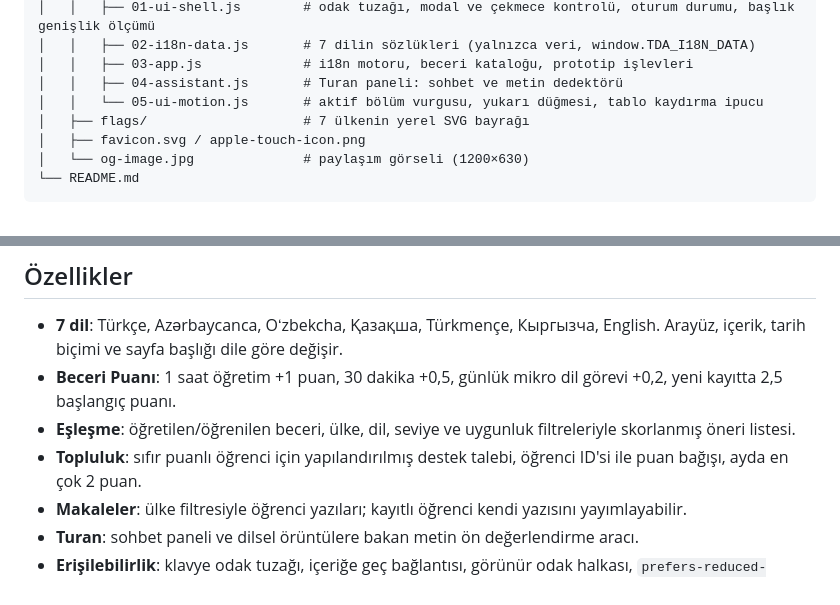
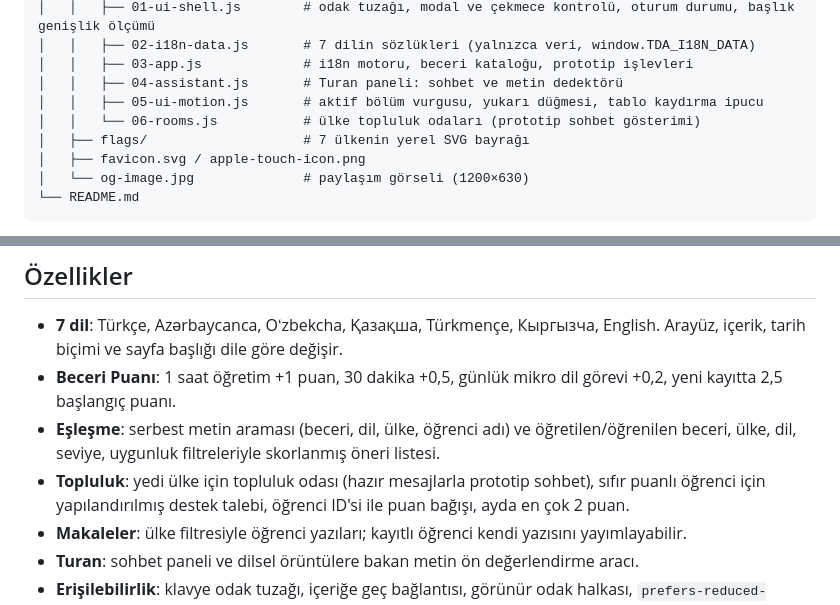
Before and after one commit to suulliish/turk-beceri-agi, a Markdown page: README.md, 2 parts joined by grey strips. GitHub-like rendering.

Commit message:
Kontrast AA duzeltildi; arama motoru, ulke topluluk odalari, ornek degerlendirme ve cevrilen logo eklendi
Co-Authored-By: Claude Opus 5 <noreply@anthropic.com>

```diff
--- a/README.md
+++ b/README.md
@@ -24,7 +24,8 @@ turk-beceri-agi/
 │   │   ├── 02-i18n-data.js       # 7 dilin sözlükleri (yalnızca veri, window.TDA_I18N_DATA)
 │   │   ├── 03-app.js             # i18n motoru, beceri kataloğu, prototip işlevleri
 │   │   ├── 04-assistant.js       # Turan paneli: sohbet ve metin dedektörü
-│   │   └── 05-ui-motion.js       # aktif bölüm vurgusu, yukarı düğmesi, tablo kaydırma ipucu
+│   │   ├── 05-ui-motion.js       # aktif bölüm vurgusu, yukarı düğmesi, tablo kaydırma ipucu
+│   │   └── 06-rooms.js           # ülke topluluk odaları (prototip sohbet gösterimi)
 │   ├── flags/                    # 7 ülkenin yerel SVG bayrağı
 │   ├── favicon.svg / apple-touch-icon.png
 │   └── og-image.jpg              # paylaşım görseli (1200×630)
@@ -37,8 +38,8 @@ CSS ve JS dosyaları numara sırasıyla yüklenir; sıra değişirse basamak (ca
 
 - **7 dil**: Türkçe, Azərbaycanca, Oʻzbekcha, Қазақша, Türkmençe, Кыргызча, English. Arayüz, içerik, tarih biçimi ve sayfa başlığı dile göre değişir.
 - **Beceri Puanı**: 1 saat öğretim +1 puan, 30 dakika +0,5, günlük mikro dil görevi +0,2, yeni kayıtta 2,5 başlangıç puanı.
-- **Eşleşme**: öğretilen/öğrenilen beceri, ülke, dil, seviye ve uygunluk filtreleriyle skorlanmış öneri listesi.
-- **Topluluk**: sıfır puanlı öğrenci için yapılandırılmış destek talebi, öğrenci ID'si ile puan bağışı, ayda en çok 2 puan.
+- **Eşleşme**: serbest metin araması (beceri, dil, ülke, öğrenci adı) ve öğretilen/öğrenilen beceri, ülke, dil, seviye, uygunluk filtreleriyle skorlanmış öneri listesi.
+- **Topluluk**: yedi ülke için topluluk odası (hazır mesajlarla prototip sohbet), sıfır puanlı öğrenci için yapılandırılmış destek talebi, öğrenci ID'si ile puan bağışı, ayda en çok 2 puan.
 - **Makaleler**: ülke filtresiyle öğrenci yazıları; kayıtlı öğrenci kendi yazısını yayımlayabilir.
 - **Turan**: sohbet paneli ve dilsel örüntülere bakan metin ön değerlendirme aracı.
 - **Erişilebilirlik**: klavye odak tuzağı, içeriğe geç bağlantısı, görünür odak halkası, `prefers-reduced-motion` desteği.
```
